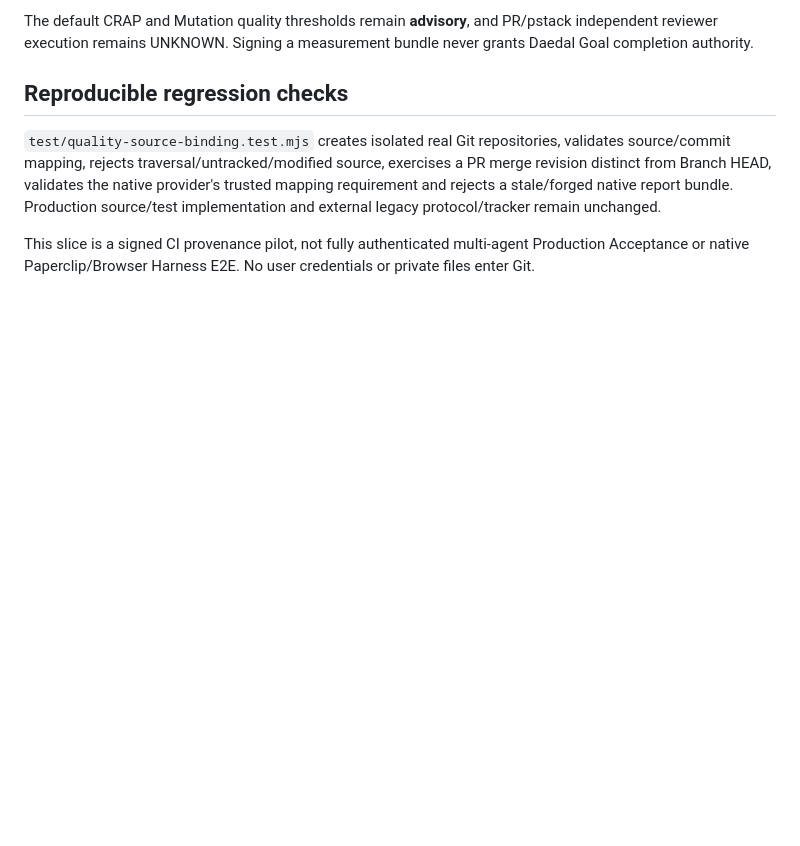
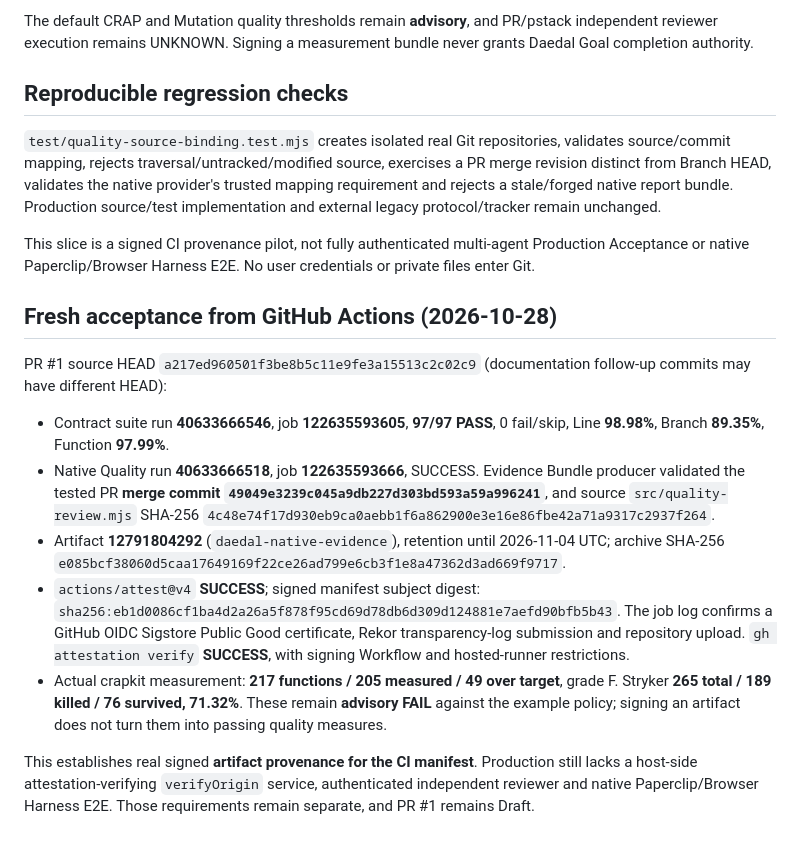
Before and after one commit to tibame201020/Daedal, a Markdown page: docs/vnext/QUALITY_PROVENANCE_20261028.md, the part around the change. Rendered like a GitHub page; blank space fills up the shorter version.

Commit message:
docs(vnext): record verified signed CI provenance and quality baselines

```diff
--- a/docs/vnext/QUALITY_PROVENANCE_20261028.md
+++ b/docs/vnext/QUALITY_PROVENANCE_20261028.md
@@ -43,3 +43,15 @@ The default CRAP and Mutation quality thresholds remain **advisory**, and PR/pst
 `test/quality-source-binding.test.mjs` creates isolated real Git repositories, validates source/commit mapping, rejects traversal/untracked/modified source, exercises a PR merge revision distinct from Branch HEAD, validates the native provider's trusted mapping requirement and rejects a stale/forged native report bundle. Production source/test implementation and external legacy protocol/tracker remain unchanged.
 
 This slice is a signed CI provenance pilot, not fully authenticated multi-agent Production Acceptance or native Paperclip/Browser Harness E2E. No user credentials or private files enter Git.
+
+## Fresh acceptance from GitHub Actions (2026-10-28)
+
+PR #1 source HEAD `a217ed960501f3be8b5c11e9fe3a15513c2c02c9` (documentation follow-up commits may have different HEAD):
+
+- Contract suite run **40633666546**, job **122635593605**, **97/97 PASS**, 0 fail/skip, Line **98.98%**, Branch **89.35%**, Function **97.99%**.
+- Native Quality run **40633666518**, job **122635593666**, SUCCESS. Evidence Bundle producer validated the tested PR **merge commit `49049e3239c045a9db227d303bd593a59a996241`**, and source `src/quality-review.mjs` SHA-256 `4c48e74f17d930eb9ca0aebb1f6a862900e3e16e86fbe42a71a9317c2937f264`.
+- Artifact **12791804292** (`daedal-native-evidence`), retention until 2026-11-04 UTC; archive SHA-256 `e085bcf38060d5caa17649169f22ce26ad799e6cb3f1e8a47362d3ad669f9717`.
+- `actions/attest@v4` **SUCCESS**; signed manifest subject digest: `sha256:eb1d0086cf1ba4d2a26a5f878f95cd69d78db6d309d124881e7aefd90bfb5b43`. The job log confirms a GitHub OIDC Sigstore Public Good certificate, Rekor transparency-log submission and repository upload. `gh attestation verify` **SUCCESS**, with signing Workflow and hosted-runner restrictions.
+- Actual crapkit measurement: **217 functions / 205 measured / 49 over target**, grade F. Stryker **265 total / 189 killed / 76 survived, 71.32%**. These remain **advisory FAIL** against the example policy; signing an artifact does not turn them into passing quality measures.
+
+This establishes real signed **artifact provenance for the CI manifest**. Production still lacks a host-side attestation-verifying `verifyOrigin` service, authenticated independent reviewer and native Paperclip/Browser Harness E2E. Those requirements remain separate, and PR #1 remains Draft.
```
Also changed, not shown: docs/vnext/IMPLEMENTATION_STATUS.md (+4 -0 lines).
